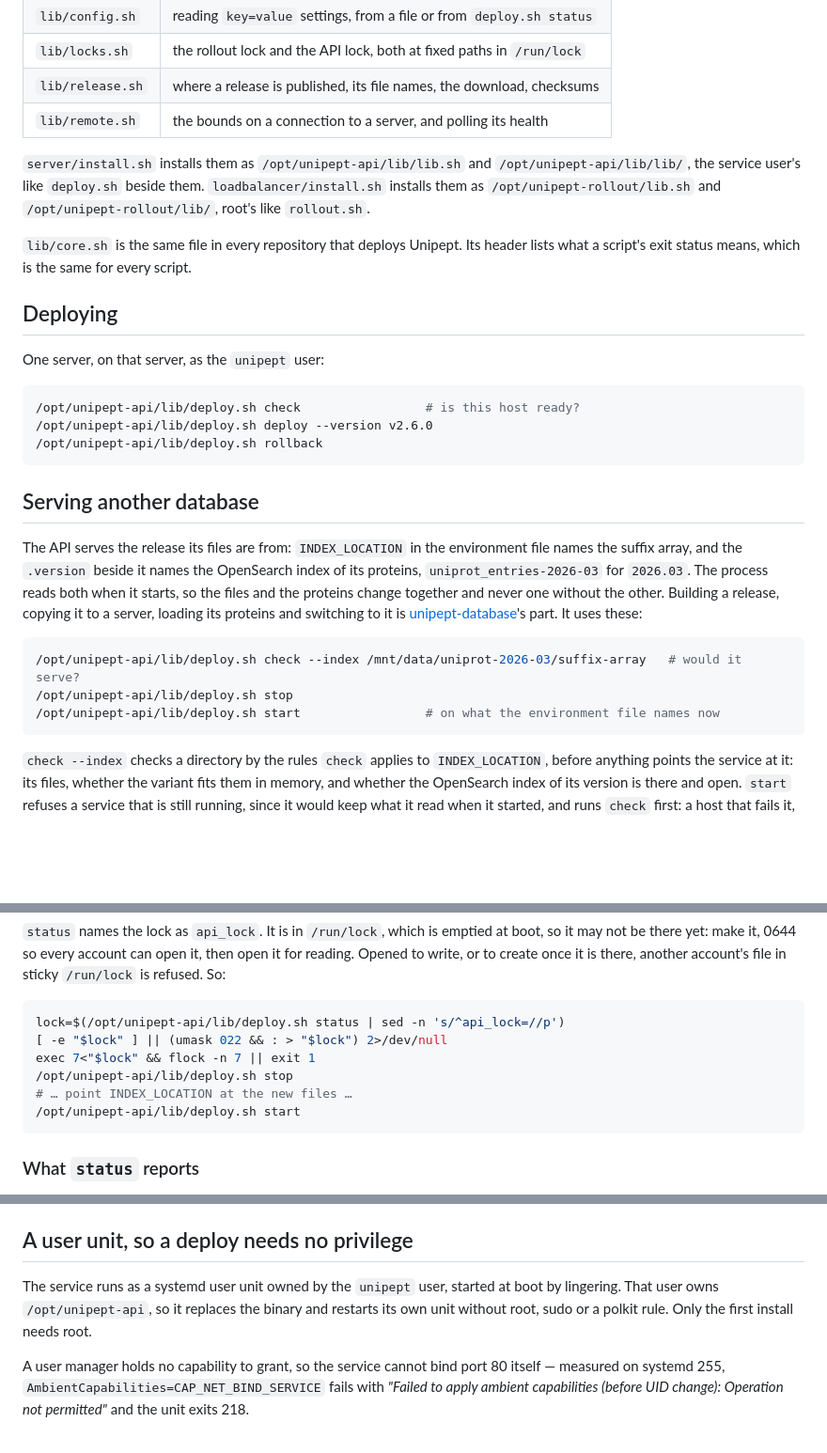
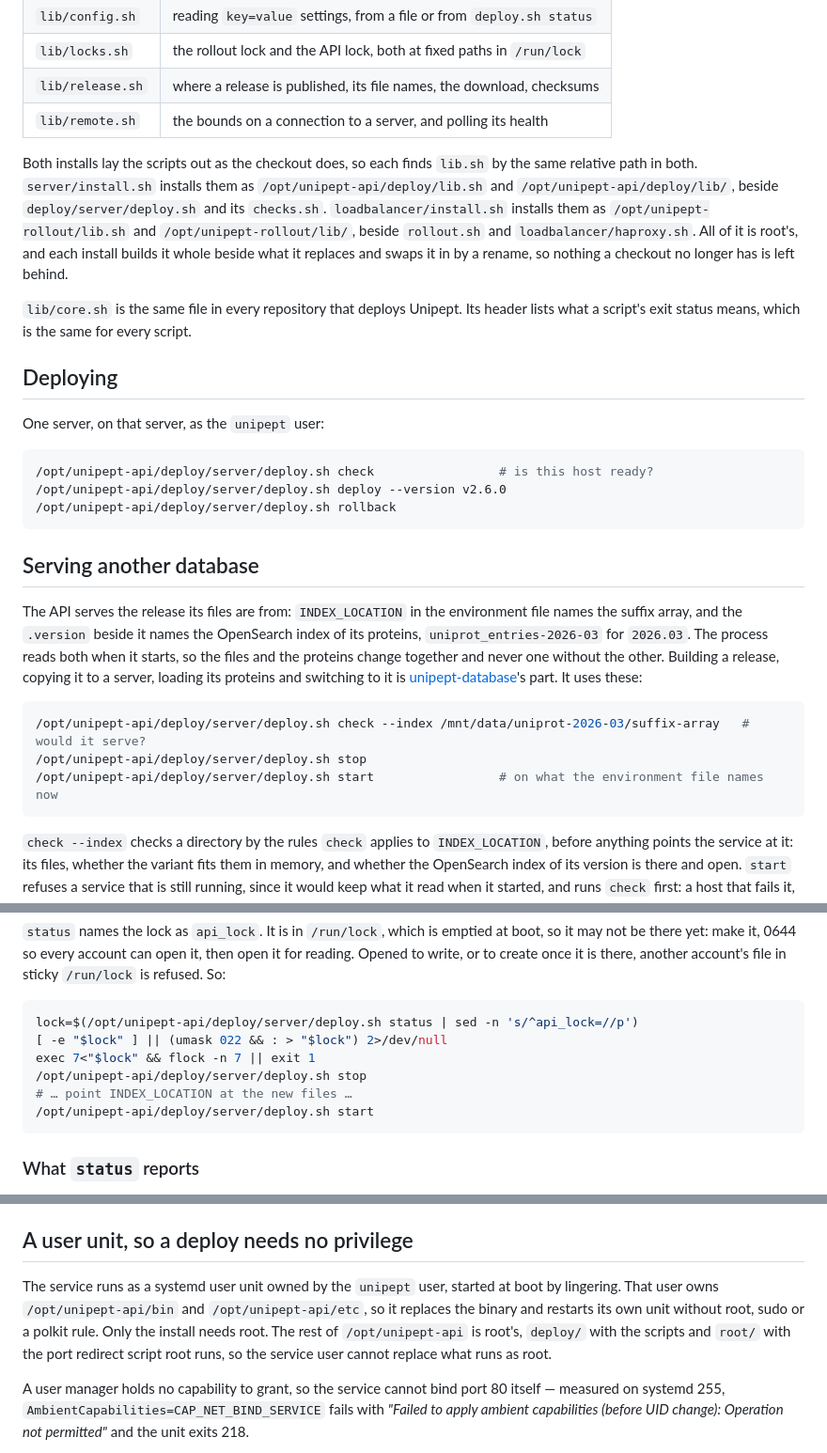
Before and after one commit to unipept/unipept-api, a Markdown page: .deploy/README.md, 3 parts joined by grey strips. Shown at 94% size. Rendered like a GitHub page; blank space fills up the shorter version.

Commit message:
docs: the mirrored installs, and who owns what under /opt/unipept-api
Co-Authored-By: Claude Opus 5.5 <noreply@anthropic.com>

````diff
--- a/.deploy/README.md
+++ b/.deploy/README.md
@@ -31,9 +31,13 @@ it uses of the others.
 | `lib/release.sh` | where a release is published, its file names, the download, checksums |
 | `lib/remote.sh` | the bounds on a connection to a server, and polling its health |
 
-`server/install.sh` installs them as `/opt/unipept-api/lib/lib.sh` and `/opt/unipept-api/lib/lib/`,
-the service user's like `deploy.sh` beside them. `loadbalancer/install.sh` installs them as
-`/opt/unipept-rollout/lib.sh` and `/opt/unipept-rollout/lib/`, root's like `rollout.sh`.
+Both installs lay the scripts out as the checkout does, so each finds `lib.sh` by the same relative
+path in both. `server/install.sh` installs them as `/opt/unipept-api/deploy/lib.sh` and
+`/opt/unipept-api/deploy/lib/`, beside `deploy/server/deploy.sh` and its `checks.sh`.
+`loadbalancer/install.sh` installs them as `/opt/unipept-rollout/lib.sh` and
+`/opt/unipept-rollout/lib/`, beside `rollout.sh` and `loadbalancer/haproxy.sh`. All of it is root's,
+and each install builds it whole beside what it replaces and swaps it in by a rename, so nothing a
+checkout no longer has is left behind.
 
 `lib/core.sh` is the same file in every repository that deploys Unipept. Its header lists what a script's exit status means, which is the same for every script.
 
@@ -42,9 +46,9 @@ the service user's like `deploy.sh` beside them. `loadbalancer/install.sh` insta
 One server, on that server, as the `unipept` user:
 
 ```bash
-/opt/unipept-api/lib/deploy.sh check                 # is this host ready?
-/opt/unipept-api/lib/deploy.sh deploy --version v2.6.0
-/opt/unipept-api/lib/deploy.sh rollback
+/opt/unipept-api/deploy/server/deploy.sh check                 # is this host ready?
+/opt/unipept-api/deploy/server/deploy.sh deploy --version v2.6.0
+/opt/unipept-api/deploy/server/deploy.sh rollback
 ```
 
 ## Serving another database
@@ -57,9 +61,9 @@ server, loading its proteins and switching to it is
 [unipept-database](https://github.com/unipept/unipept-database)'s part. It uses these:
 
 ```bash
-/opt/unipept-api/lib/deploy.sh check --index /mnt/data/uniprot-2026-03/suffix-array   # would it serve?
-/opt/unipept-api/lib/deploy.sh stop
-/opt/unipept-api/lib/deploy.sh start                 # on what the environment file names now
+/opt/unipept-api/deploy/server/deploy.sh check --index /mnt/data/uniprot-2026-03/suffix-array   # would it serve?
+/opt/unipept-api/deploy/server/deploy.sh stop
+/opt/unipept-api/deploy/server/deploy.sh start                 # on what the environment file names now
 ```
 
 `check --index` checks a directory by the rules `check` applies to `INDEX_LOCATION`, before anything
@@ -89,12 +93,12 @@ be there yet: make it, 0644 so every account can open it, then open it for readi
 or to create once it is there, another account's file in sticky `/run/lock` is refused. So:
 
 ```bash
-lock=$(/opt/unipept-api/lib/deploy.sh status | sed -n 's/^api_lock=//p')
+lock=$(/opt/unipept-api/deploy/server/deploy.sh status | sed -n 's/^api_lock=//p')
 [ -e "$lock" ] || (umask 022 && : > "$lock") 2>/dev/null
 exec 7<"$lock" && flock -n 7 || exit 1
-/opt/unipept-api/lib/deploy.sh stop
+/opt/unipept-api/deploy/server/deploy.sh stop
 # … point INDEX_LOCATION at the new files …
-/opt/unipept-api/lib/deploy.sh start
+/opt/unipept-api/deploy/server/deploy.sh start
 ```
 
 ### What `status` reports
@@ -211,8 +215,10 @@ reads it.
 ## A user unit, so a deploy needs no privilege
 
 The service runs as a systemd user unit owned by the `unipept` user, started at boot by lingering.
-That user owns `/opt/unipept-api`, so it replaces the binary and restarts its own unit without root,
-sudo or a polkit rule. Only the first install needs root.
+That user owns `/opt/unipept-api/bin` and `/opt/unipept-api/etc`, so it replaces the binary and
+restarts its own unit without root, sudo or a polkit rule. Only the install needs root. The rest of
+`/opt/unipept-api` is root's, `deploy/` with the scripts and `root/` with the port redirect script
+root runs, so the service user cannot replace what runs as root.
 
 A user manager holds no capability to grant, so the service cannot bind port 80 itself — measured on
 systemd 255, `AmbientCapabilities=CAP_NET_BIND_SERVICE` fails with *"Failed to apply ambient
````
